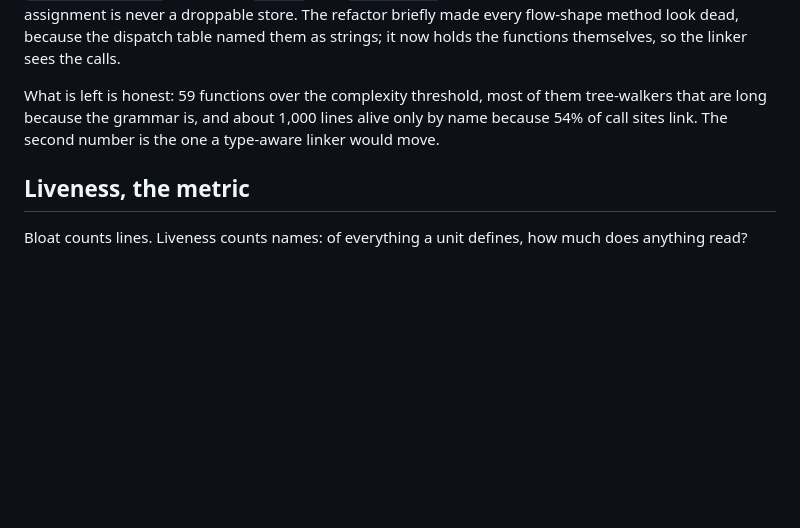
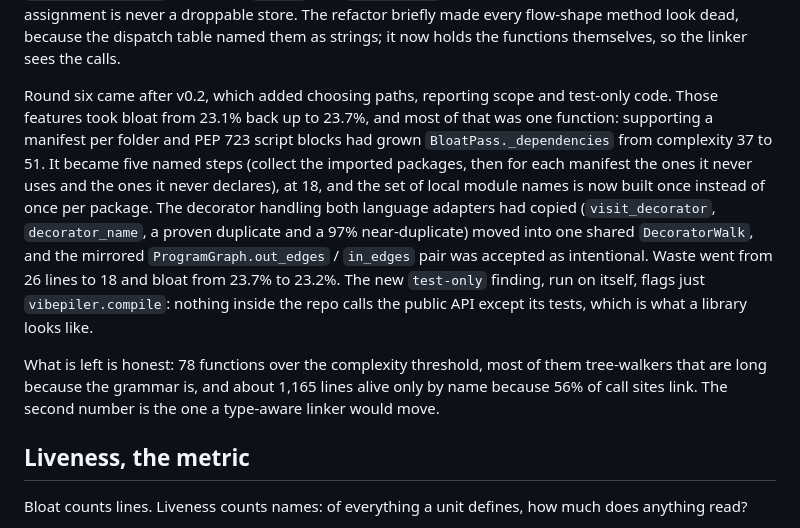
Before and after one commit to NISH1001/vibepiler, a Markdown page: README.md, the part around one of its changes. GitHub-like rendering; blank space fills up the shorter version.

```diff
--- a/README.md
+++ b/README.md
@@ -385,7 +385,9 @@ Round four split the manifest reader, the dead-code pass and the concept builder
 
 Round five added the liveness pass, about a thousand lines, and ran it on itself. The new code arrived with 55 removable lines of its own: the two flow mixins had each copied a helper and a `classify` method, and a single-use helper sat at the bottom of one. Folding those took waste from 73 lines back to 18. Liveness found one genuine leftover in the old code, a `th = program.config.thresholds` in the abstraction pass that nothing had read since round three split that function, and vibepiler is now 3362 of 3362 definitions live. Its first self-run also found two bugs in its own rules, both fixed test-first: a middle segment such as `self._model.embed` is a read of `_model`, and `uses |= ...` mutates a set in place, so an augmented assignment is never a droppable store. The refactor briefly made every flow-shape method look dead, because the dispatch table named them as strings; it now holds the functions themselves, so the linker sees the calls.
 
-What is left is honest: 59 functions over the complexity threshold, most of them tree-walkers that are long because the grammar is, and about 1,000 lines alive only by name because 54% of call sites link. The second number is the one a type-aware linker would move.
+Round six came after v0.2, which added choosing paths, reporting scope and test-only code. Those features took bloat from 23.1% back up to 23.7%, and most of that was one function: supporting a manifest per folder and PEP 723 script blocks had grown `BloatPass._dependencies` from complexity 37 to 51. It became five named steps (collect the imported packages, then for each manifest the ones it never uses and the ones it never declares), at 18, and the set of local module names is now built once instead of once per package. The decorator handling both language adapters had copied (`visit_decorator`, `decorator_name`, a proven duplicate and a 97% near-duplicate) moved into one shared `DecoratorWalk`, and the mirrored `ProgramGraph.out_edges` / `in_edges` pair was accepted as intentional. Waste went from 26 lines to 18 and bloat from 23.7% to 23.2%. The new `test-only` finding, run on itself, flags just `vibepiler.compile`: nothing inside the repo calls the public API except its tests, which is what a library looks like.
+
+What is left is honest: 78 functions over the complexity threshold, most of them tree-walkers that are long because the grammar is, and about 1,165 lines alive only by name because 56% of call sites link. The second number is the one a type-aware linker would move.
 
 ## Liveness, the metric
 
```
Also changed, not shown: other parts of README.md (+9 -9 lines), docs/img/bootstrap.png, 9 other files.
